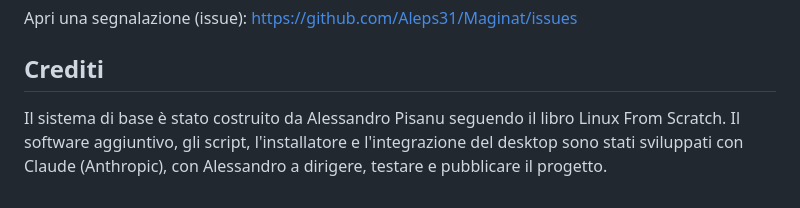
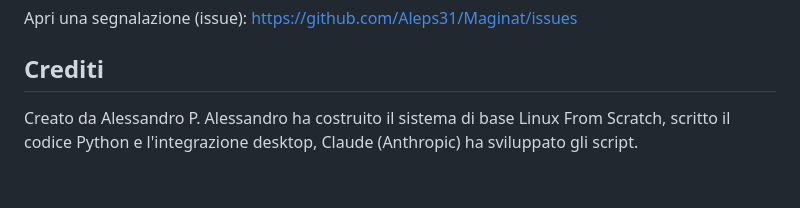
Before and after one commit to Aleps31/Maginat, a Markdown page: README.it.md, the part around the change. Rendered like a GitHub page.

Commit message:
Revise credits for project contributions
Updated credits section to clarify contributions.

```diff
--- a/README.it.md
+++ b/README.it.md
@@ -98,5 +98,4 @@ Apri una segnalazione (issue): https://github.com/Aleps31/Maginat/issues
 
 ## Crediti
 
-Il sistema di base è stato costruito da Alessandro Pisanu seguendo il libro Linux From Scratch.
-Il software aggiuntivo, gli script, l'installatore e l'integrazione del desktop sono stati sviluppati con Claude (Anthropic), con Alessandro a dirigere, testare e pubblicare il progetto.
+Creato da Alessandro P. Alessandro ha costruito il sistema di base Linux From Scratch, scritto il codice Python e l'integrazione desktop, Claude (Anthropic) ha sviluppato gli script.
```
